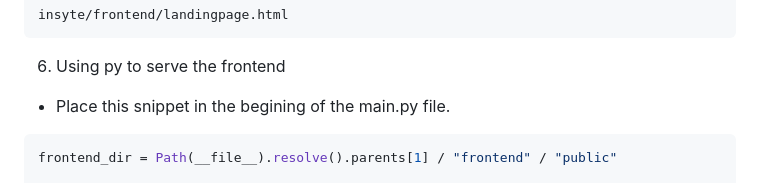
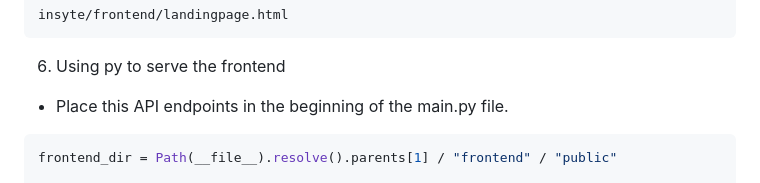
Before and after one commit to shriikriishna06/INSYTE, a Markdown page: README.md, the part around the change. GitHub-like rendering.

````diff
--- a/README.md
+++ b/README.md
@@ -102,7 +102,7 @@ Make sure to set the right path for the assets and js to get served. (using pyth
 insyte/frontend/landingpage.html
 ```
 6. Using py to serve the frontend
-- Place this snippet in the begining of the main.py file.
+- Place this API endpoints in the beginning of the main.py file.
 ```python
 frontend_dir = Path(__file__).resolve().parents[1] / "frontend" / "public"
 
````
